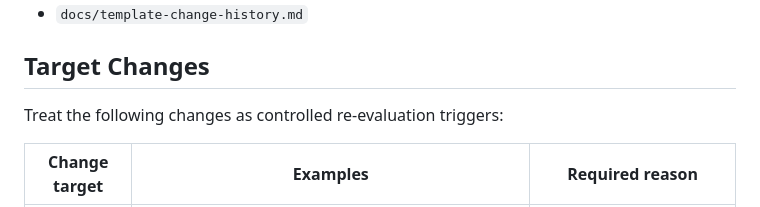
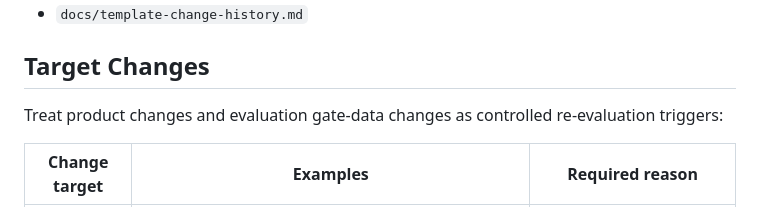
Before and after one commit to TommyKammy/VeriDoc, a Markdown page: docs/change-management-reevaluation.md, the part around one of its changes. Drawn GitHub-style.

```diff
--- a/docs/change-management-reevaluation.md
+++ b/docs/change-management-reevaluation.md
@@ -15,7 +15,8 @@ Related source notes:
 
 ## Target Changes
 
-Treat the following changes as controlled re-evaluation triggers:
+Treat product changes and evaluation gate-data changes as controlled
+re-evaluation triggers:
 
 | Change target | Examples | Required reason |
 | --- | --- | --- |
```
Also changed, not shown: other parts of docs/change-management-reevaluation.md (+20 -6 lines).
